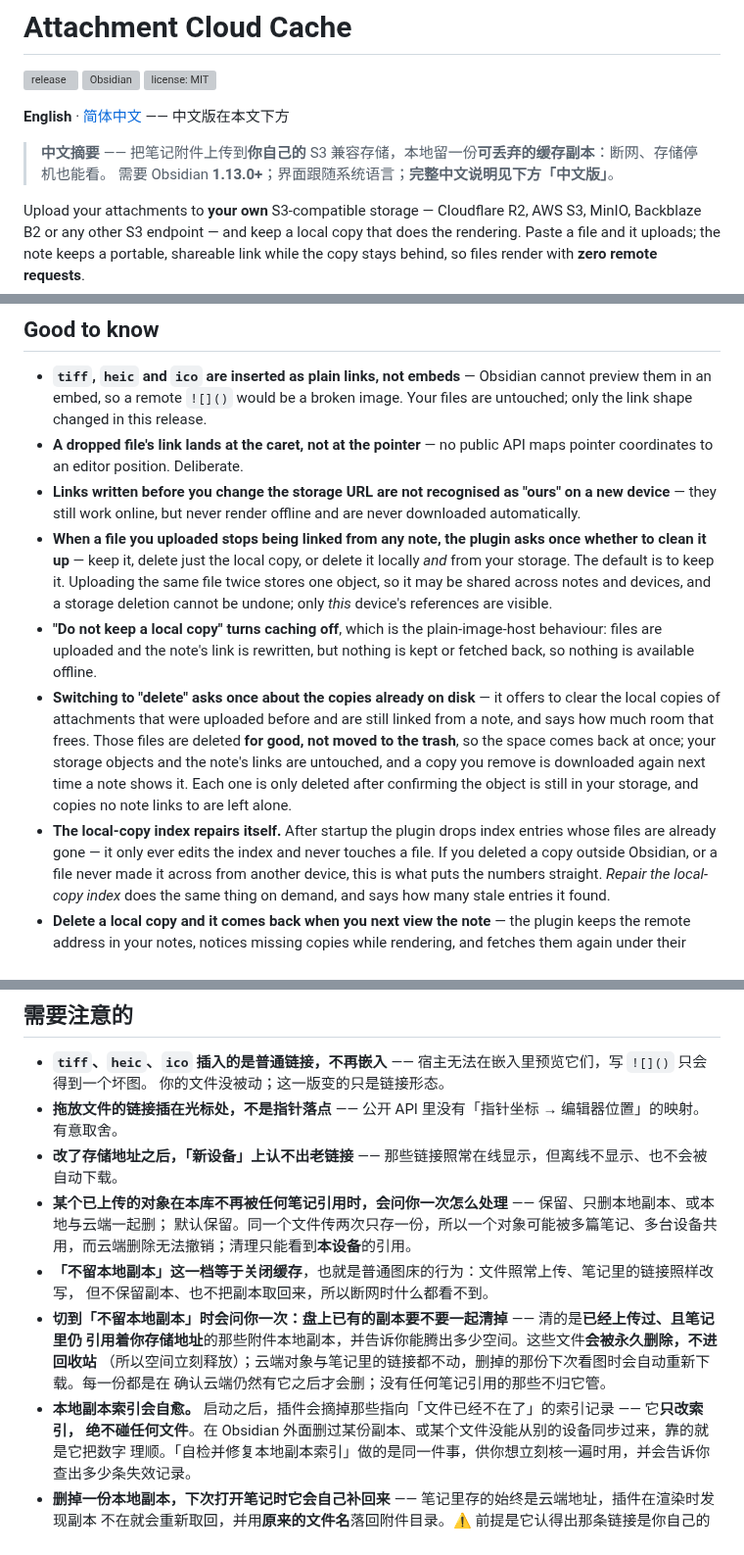
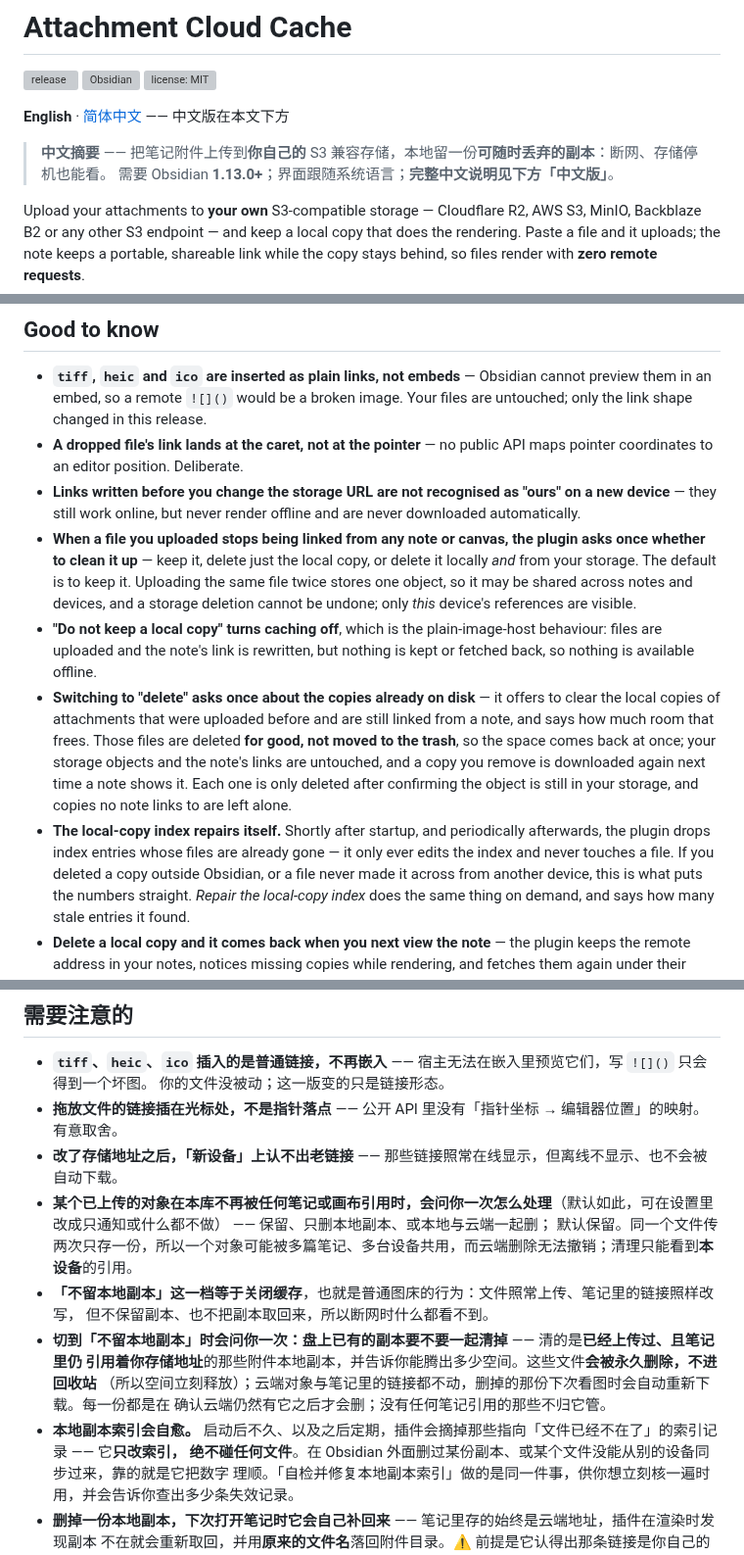
Before and after one commit to udarent/obsidian-plugins-attachment-cloud-cache, a Markdown page: README.md, 3 parts joined by grey strips. Shown at 98% size. Rendered like a GitHub page; grey boxes are pictures that could not be loaded.

```diff
--- a/README.md
+++ b/README.md
@@ -10,7 +10,7 @@
 
 **English** · [简体中文](#attachment-cloud-cache附件云端缓存) —— 中文版在本文下方
 
-> **中文摘要** —— 把笔记附件上传到**你自己的** S3 兼容存储，本地留一份**可丢弃的缓存副本**：断网、存储停机也能看。
+> **中文摘要** —— 把笔记附件上传到**你自己的** S3 兼容存储，本地留一份**可随时丢弃的副本**：断网、存储停机也能看。
 > 需要 Obsidian **1.13.0+**；界面跟随系统语言；**完整中文说明见下方「中文版」**。
 
 Upload your attachments to **your own** S3-compatible storage — Cloudflare R2, AWS S3, MinIO, Backblaze B2 or any other
@@ -118,7 +120,7 @@ In **Settings → Attachment Cloud Cache** (the Chinese names are in the [中文
   position. Deliberate.
 - **Links written before you change the storage URL are not recognised as "ours" on a new device** — they still work
   online, but never render offline and are never downloaded automatically.
-- **When a file you uploaded stops being linked from any note, the plugin asks once whether to clean it up** — keep
+- **When a file you uploaded stops being linked from any note or canvas, the plugin asks once whether to clean it up** — keep
   it, delete just the local copy, or delete it locally *and* from your storage. The default is to keep it. Uploading
   the same file twice stores one object, so it may be shared across notes and devices, and a storage deletion cannot
   be undone; only *this* device's references are visible.
@@ -129,8 +131,8 @@ In **Settings → Attachment Cloud Cache** (the Chinese names are in the [中文
   Those files are deleted **for good, not moved to the trash**, so the space comes back at once; your storage
   objects and the note's links are untouched, and a copy you remove is downloaded again next time a note shows it.
   Each one is only deleted after confirming the object is still in your storage, and copies no note links to are left alone.
-- **The local-copy index repairs itself.** After startup the plugin drops index entries whose files are already
-  gone — it only ever edits the index and never touches a file. If you deleted a copy outside Obsidian,
+- **The local-copy index repairs itself.** Shortly after startup, and periodically afterwards, the plugin drops index
+  entries whose files are already gone — it only ever edits the index and never touches a file. If you deleted a copy outside Obsidian,
   or a file never made it across from another device, this is what puts the numbers straight. *Repair the
   local-copy index* does the same thing on demand, and says how many stale entries it found.
 - **Delete a local copy and it comes back when you next view the note** — the plugin keeps the remote address in
@@ -289,7 +293,7 @@ Obsidian version and which storage provider you use; the errors name the step th
   你的文件没被动；这一版变的只是链接形态。
 - **拖放文件的链接插在光标处，不是指针落点** —— 公开 API 里没有「指针坐标 → 编辑器位置」的映射。有意取舍。
 - **改了存储地址之后，「新设备」上认不出老链接** —— 那些链接照常在线显示，但离线不显示、也不会被自动下载。
-- **某个已上传的对象在本库不再被任何笔记引用时，会问你一次怎么处理** —— 保留、只删本地副本、或本地与云端一起删；
+- **某个已上传的对象在本库不再被任何笔记或画布引用时，会问你一次怎么处理**（默认如此，可在设置里改成只通知或什么都不做） —— 保留、只删本地副本、或本地与云端一起删；
   默认保留。同一个文件传两次只存一份，所以一个对象可能被多篇笔记、多台设备共用，而云端删除无法撤销；清理只能看到**本设备**的引用。
 - **「不留本地副本」这一档等于关闭缓存**，也就是普通图床的行为：文件照常上传、笔记里的链接照样改写，
   但不保留副本、也不把副本取回来，所以断网时什么都看不到。
@@ -297,7 +301,7 @@ Obsidian version and which storage provider you use; the errors name the step th
   引用着你存储地址**的那些附件本地副本，并告诉你能腾出多少空间。这些文件**会被永久删除，不进回收站**
   （所以空间立刻释放）；云端对象与笔记里的链接都不动，删掉的那份下次看图时会自动重新下载。每一份都是在
   确认云端仍然有它之后才会删；没有任何笔记引用的那些不归它管。
-- **本地副本索引会自愈。** 启动之后，插件会摘掉那些指向「文件已经不在了」的索引记录 —— 它**只改索引，
+- **本地副本索引会自愈。** 启动后不久、以及之后定期，插件会摘掉那些指向「文件已经不在了」的索引记录 —— 它**只改索引，
   绝不碰任何文件**。在 Obsidian 外面删过某份副本、或某个文件没能从别的设备同步过来，靠的就是它把数字
   理顺。「自检并修复本地副本索引」做的是同一件事，供你想立刻核一遍时用，并会告诉你查出多少条失效记录。
 - **删掉一份本地副本，下次打开笔记时它会自己补回来** —— 笔记里存的始终是云端地址，插件在渲染时发现副本
```
Also changed, not shown: other parts of README.md (+14 -10 lines), docs/demo.gif, 3 other files.
